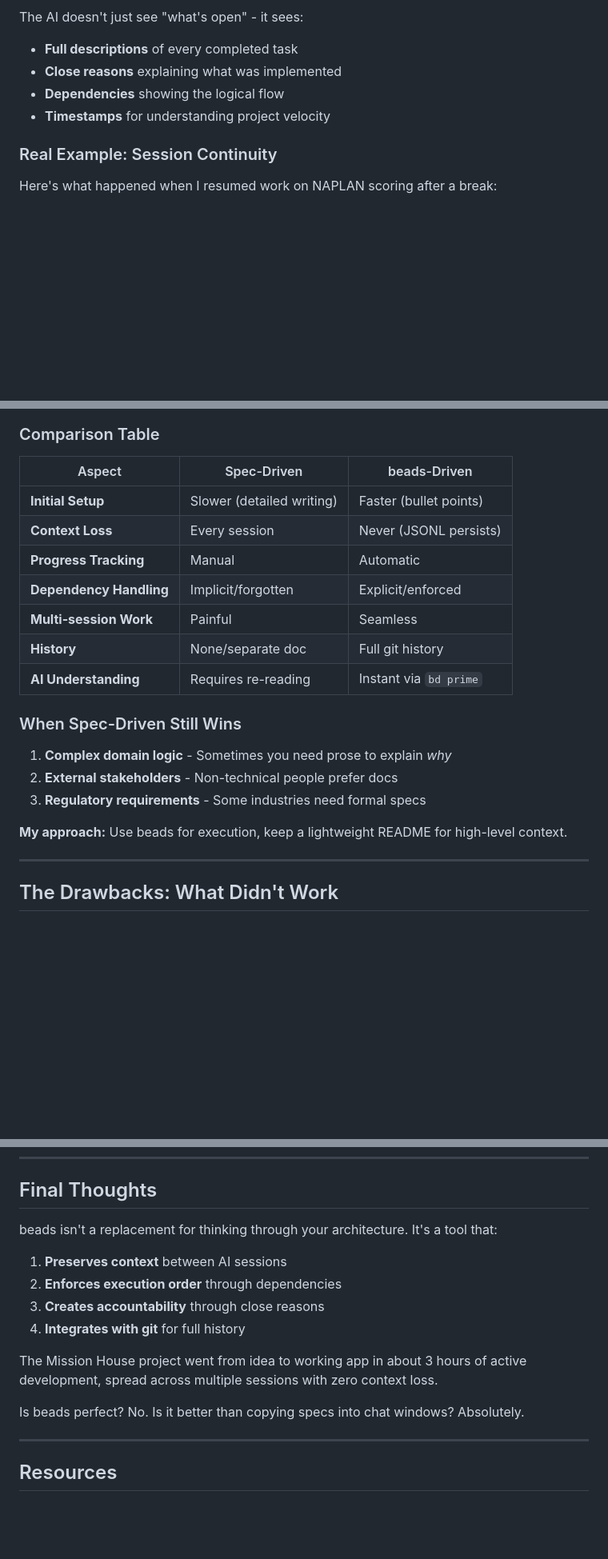
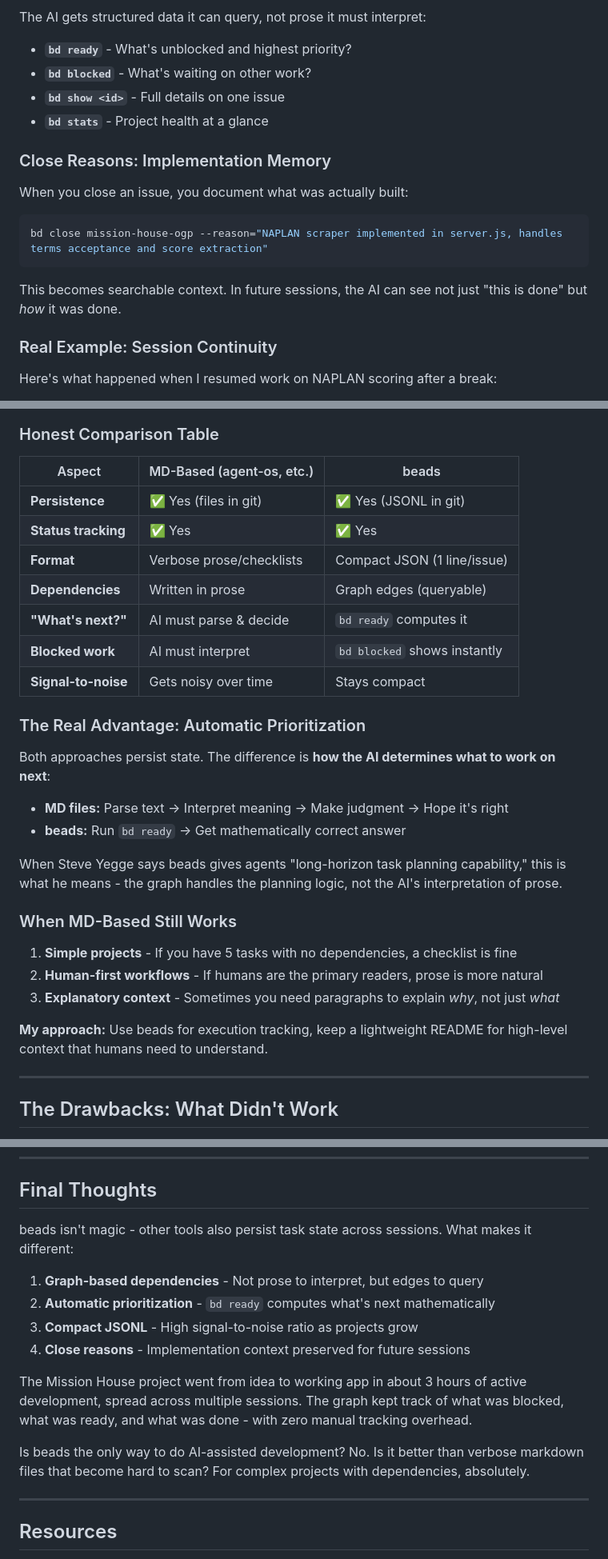
Before and after one commit to koustubh25/mission-house, a Markdown page: docs/blog/part2-beads-deep-dive.md, 3 parts joined by grey strips. Shown at 80% size. Rendered like a GitHub page; blank space fills up the shorter version.

````diff
--- a/docs/blog/part2-beads-deep-dive.md
+++ b/docs/blog/part2-beads-deep-dive.md
@@ -48,11 +42,21 @@ flowchart LR
     style B4 fill:#4ade80,color:#000
 ```
 
-The AI doesn't just see "what's open" - it sees:
-- **Full descriptions** of every completed task
-- **Close reasons** explaining what was implemented
-- **Dependencies** showing the logical flow
-- **Timestamps** for understanding project velocity
+The AI gets structured data it can query, not prose it must interpret:
+- **`bd ready`** - What's unblocked and highest priority?
+- **`bd blocked`** - What's waiting on other work?
+- **`bd show <id>`** - Full details on one issue
+- **`bd stats`** - Project health at a glance
+
+### Close Reasons: Implementation Memory
+
+When you close an issue, you document what was actually built:
+
+```bash
+bd close mission-house-ogp --reason="NAPLAN scraper implemented in server.js, handles terms acceptance and score extraction"
+```
+
+This becomes searchable context. In future sessions, the AI can see not just "this is done" but *how* it was done.
 
 ### Real Example: Session Continuity
 
@@ -240,24 +247,33 @@ flowchart TB
 ```
 
-### Comparison Table
+### Honest Comparison Table
 
-| Aspect | Spec-Driven | beads-Driven |
-|--------|-------------|--------------|
-| **Initial Setup** | Slower (detailed writing) | Faster (bullet points) |
-| **Context Loss** | Every session | Never (JSONL persists) |
-| **Progress Tracking** | Manual | Automatic |
-| **Dependency Handling** | Implicit/forgotten | Explicit/enforced |
-| **Multi-session Work** | Painful | Seamless |
-| **History** | None/separate doc | Full git history |
-| **AI Understanding** | Requires re-reading | Instant via `bd prime` |
+| Aspect | MD-Based (agent-os, etc.) | beads |
+|--------|---------------------------|-------|
+| **Persistence** | ✅ Yes (files in git) | ✅ Yes (JSONL in git) |
+| **Status tracking** | ✅ Yes | ✅ Yes |
+| **Format** | Verbose prose/checklists | Compact JSON (1 line/issue) |
+| **Dependencies** | Written in prose | Graph edges (queryable) |
+| **"What's next?"** | AI must parse & decide | `bd ready` computes it |
+| **Blocked work** | AI must interpret | `bd blocked` shows instantly |
+| **Signal-to-noise** | Gets noisy over time | Stays compact |
 
-### When Spec-Driven Still Wins
+### The Real Advantage: Automatic Prioritization
 
-1. **Complex domain logic** - Sometimes you need prose to explain *why*
-2. **External stakeholders** - Non-technical people prefer docs
-3. **Regulatory requirements** - Some industries need formal specs
+Both approaches persist state. The difference is **how the AI determines what to work on next**:
 
-**My approach:** Use beads for execution, keep a lightweight README for high-level context.
+- **MD files:** Parse text → Interpret meaning → Make judgment → Hope it's right
+- **beads:** Run `bd ready` → Get mathematically correct answer
+
+When Steve Yegge says beads gives agents "long-horizon task planning capability," this is what he means - the graph handles the planning logic, not the AI's interpretation of prose.
+
+### When MD-Based Still Works
+
+1. **Simple projects** - If you have 5 tasks with no dependencies, a checklist is fine
+2. **Human-first workflows** - If humans are the primary readers, prose is more natural
+3. **Explanatory context** - Sometimes you need paragraphs to explain *why*, not just *what*
+
+**My approach:** Use beads for execution tracking, keep a lightweight README for high-level context that humans need to understand.
 
 ---
 
@@ -416,16 +432,16 @@ bd stats                          # Project overview
 
 ## Final Thoughts
 
-beads isn't a replacement for thinking through your architecture. It's a tool that:
+beads isn't magic - other tools also persist task state across sessions. What makes it different:
 
-1. **Preserves context** between AI sessions
-2. **Enforces execution order** through dependencies
-3. **Creates accountability** through close reasons
-4. **Integrates with git** for full history
+1. **Graph-based dependencies** - Not prose to interpret, but edges to query
+2. **Automatic prioritization** - `bd ready` computes what's next mathematically
+3. **Compact JSONL** - High signal-to-noise ratio as projects grow
+4. **Close reasons** - Implementation context preserved for future sessions
 
-The Mission House project went from idea to working app in about 3 hours of active development, spread across multiple sessions with zero context loss.
+The Mission House project went from idea to working app in about 3 hours of active development, spread across multiple sessions. The graph kept track of what was blocked, what was ready, and what was done - with zero manual tracking overhead.
 
-Is beads perfect? No. Is it better than copying specs into chat windows? Absolutely.
+Is beads the only way to do AI-assisted development? No. Is it better than verbose markdown files that become hard to scan? For complex projects with dependencies, absolutely.
 
 ---
 
````
Also changed, not shown: other parts of docs/blog/part2-beads-deep-dive.md (+39 -42 lines), docs/blog/part1-introduction-to-beads.md (+45 -40 lines).
